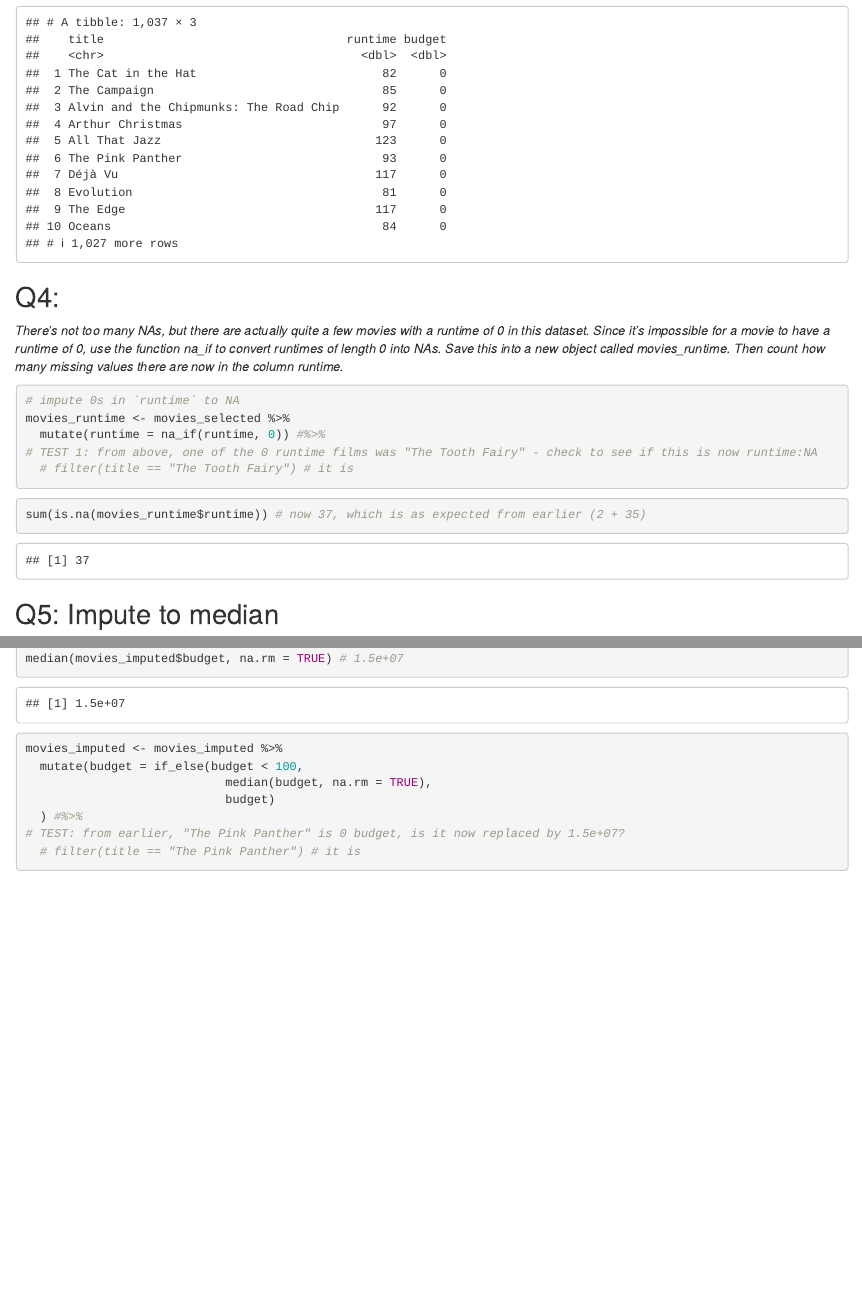
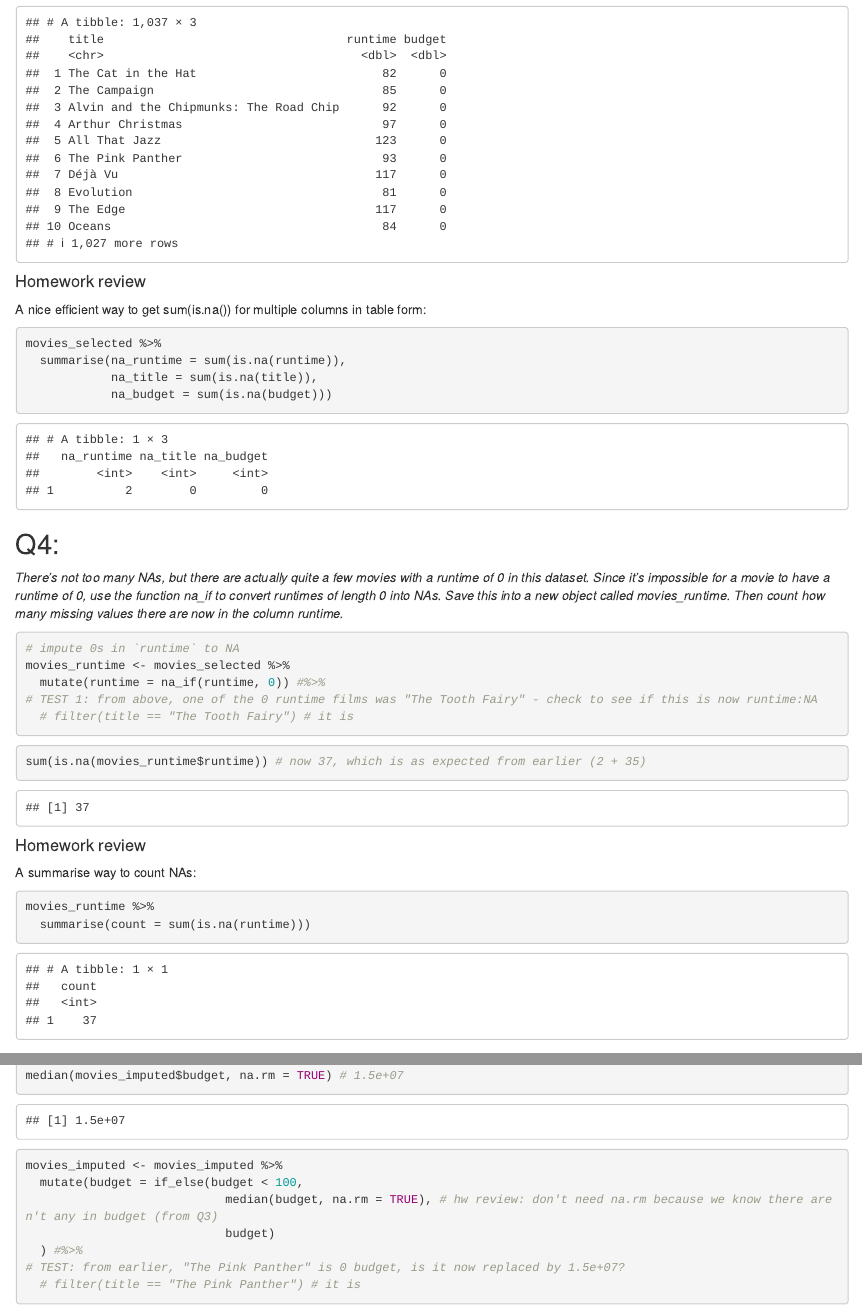
Before and after one commit to npscience/codeclan_homework_NaomiPenfold, an R Markdown document (week_01/day_3/wk1d3_homework.Rmd): the page in a window 1100 px wide, from 3670 px down, and a second part further down, joined at a grey line. Rendered offline with R 4.5, knitr and Pandoc, with nearby package versions.

Commit message:
Update w1d3 hw after review

````diff
--- a/week_01/day_3/wk1d3_homework.Rmd
+++ b/week_01/day_3/wk1d3_homework.Rmd
@@ -97,6 +96,17 @@ movies_selected %>%
   filter(budget <1) # 1,037 rows here
 ```
 
+#### Homework review
+A nice efficient way to get sum(is.na()) for multiple columns in table form:
+```{r}
+movies_selected %>%
+  summarise(na_runtime = sum(is.na(runtime)),
+            na_title = sum(is.na(title)),
+            na_budget = sum(is.na(budget)))
+```
+
+
+
 ## Q4:
 *There’s not too many NAs, but there are actually quite a few movies with a runtime of 0 in this dataset. Since it’s impossible for a movie to have a runtime of 0, use the function na_if to convert runtimes of length 0 into NAs. Save this into a new object called movies_runtime. Then count how many missing values there are now in the column runtime.*
 
@@ -110,6 +120,13 @@ movies_runtime <- movies_selected %>%
 
 ```{r}
 sum(is.na(movies_runtime$runtime)) # now 37, which is as expected from earlier (2 + 35)
+```
+
+#### Homework review
+A summarise way to count NAs:
+```{r}
+movies_runtime %>%
+  summarise(count = sum(is.na(runtime)))
 ```
 
 
@@ -173,7 +190,7 @@ median(movies_imputed$budget, na.rm = TRUE) # 1.5e+07
 ```{r}
 movies_imputed <- movies_imputed %>%
   mutate(budget = if_else(budget < 100,
-                            median(budget, na.rm = TRUE),
+                            median(budget, na.rm = TRUE), # hw review: don't need na.rm because we know there aren't any in budget (from Q3)
                             budget)
   ) #%>%
 # TEST: from earlier, "The Pink Panther" is 0 budget, is it now replaced by 1.5e+07?
````
Also changed, not shown: week_01/day_3/wk1d3_homework.Rmd (1 more changed lines).
